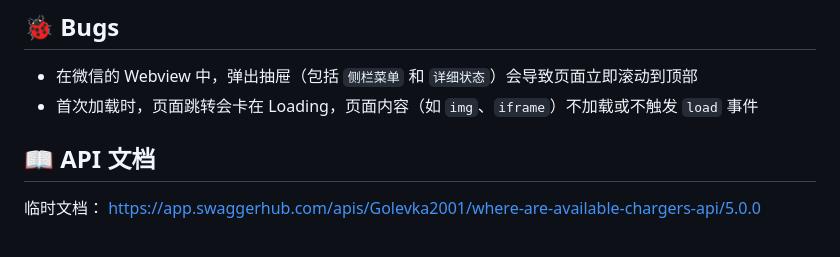
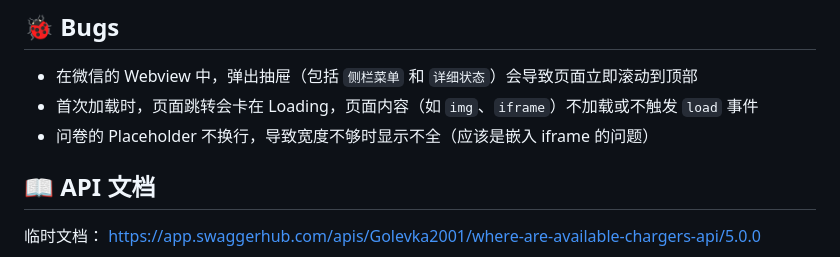
Before and after one commit to Golevka2001/Where-Are-Available-Chargers, a Markdown page: README.md, the part around the change. GitHub-like rendering.

Commit message:
Docs | Add a bug

```diff
--- a/README.md
+++ b/README.md
@@ -225,6 +225,7 @@ _注：并非按照优先级排序_
 
 - 在微信的 Webview 中，弹出抽屉（包括 `侧栏菜单` 和 `详细状态`）会导致页面立即滚动到顶部
 - 首次加载时，页面跳转会卡在 Loading，页面内容（如 `img`、`iframe`）不加载或不触发 `load` 事件
+- 问卷的 Placeholder 不换行，导致宽度不够时显示不全（应该是嵌入 iframe 的问题）
 
 ## :book: API 文档
 
```
